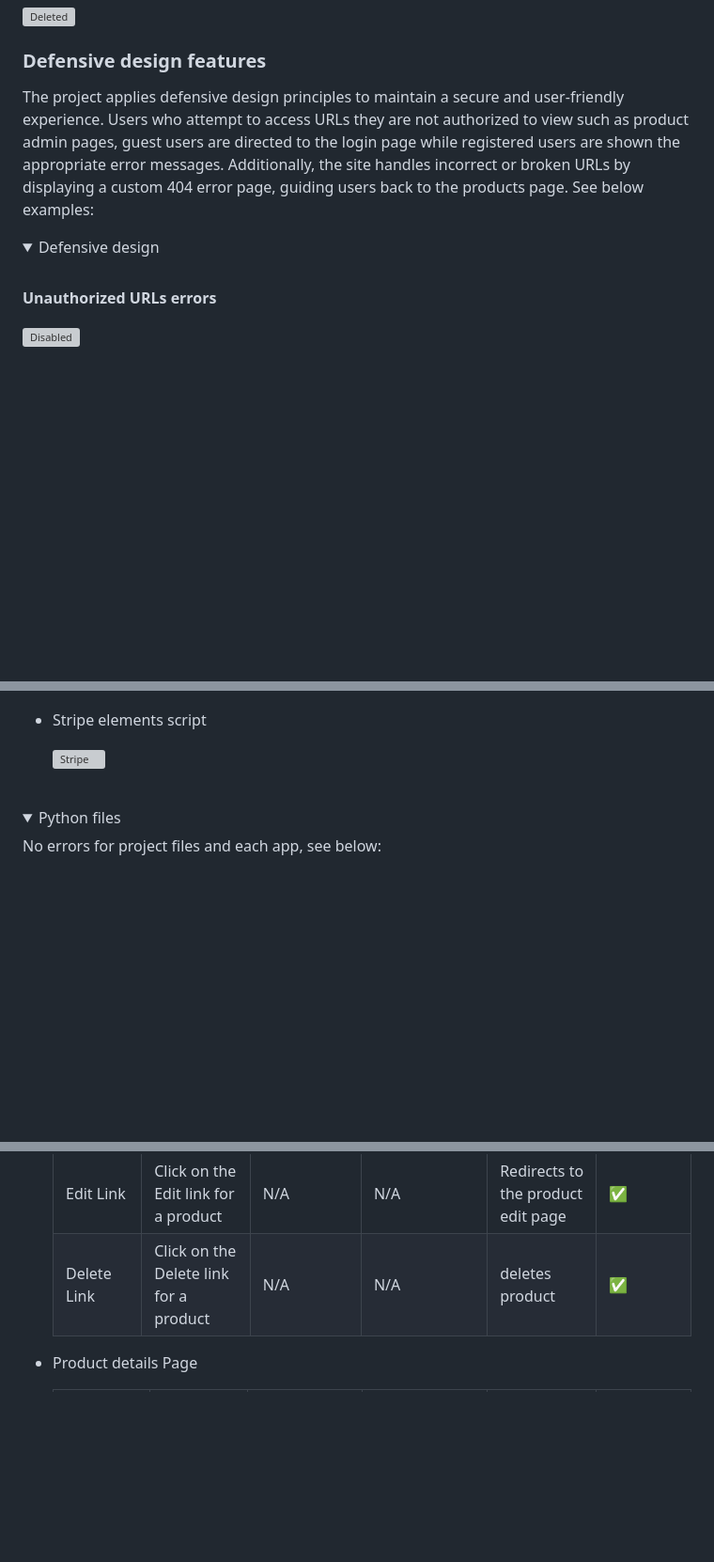
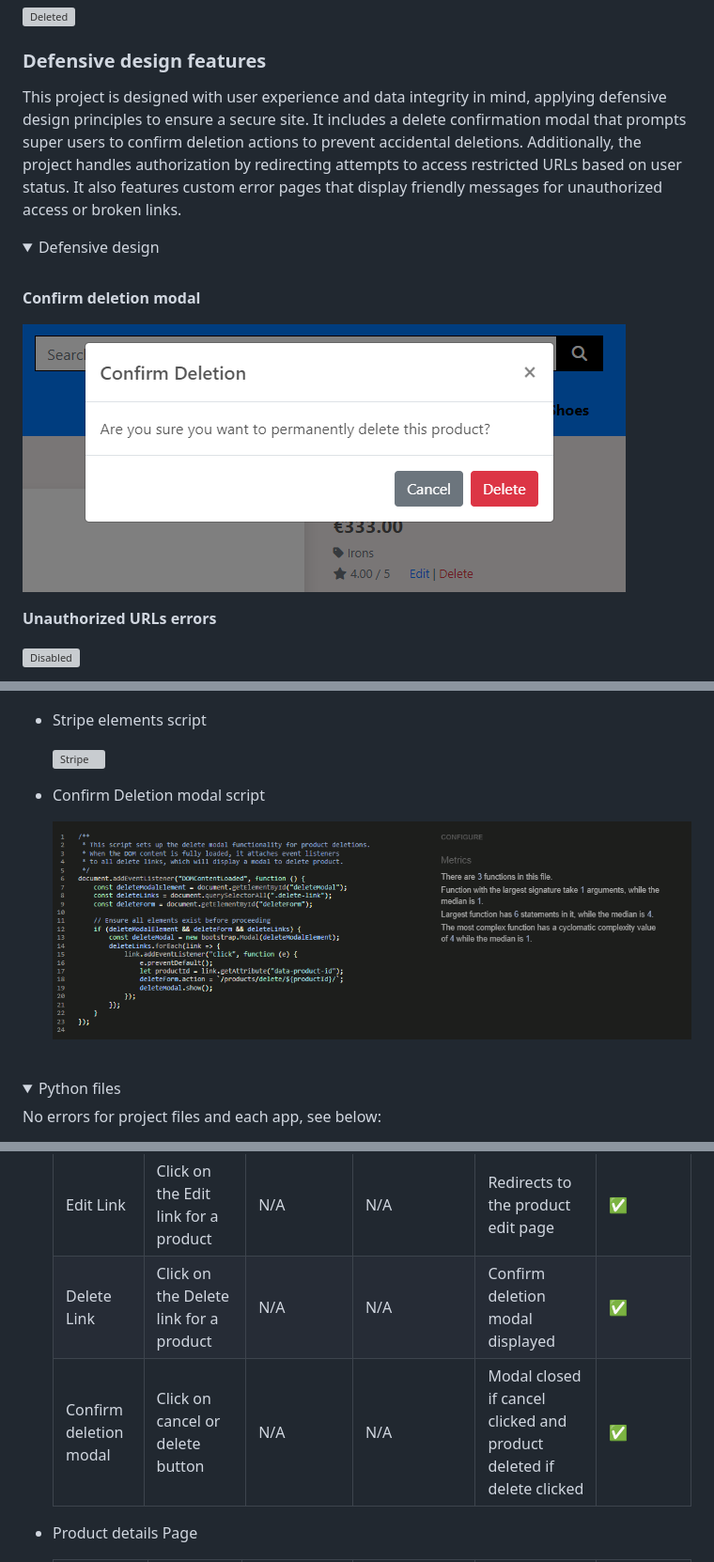
Before and after one commit to KevinFlanagan7/PP5-Golf-Shop, a Markdown page: README.md, 3 parts joined by grey strips. Shown: that part at 94% size. Rendered like a GitHub page; pictures changed too: documentation/code_validation/delete-modal-js.png (added), documentation/features/products-delete-modal.png (added); folded sections open; blank space fills up the shorter version; grey boxes are pictures that could not be loaded.

Commit message:
Add delete modal to features and code validation in README.

```diff
--- a/README.md
+++ b/README.md
@@ -876,11 +876,15 @@ The project implements validation for user inputs both on the frontend and backe
 
 ### Defensive design features
 
-The project applies defensive design principles to maintain a secure and user-friendly experience. Users who attempt to access URLs they are not authorized to view such as product admin pages, guest users are directed to the login page while registered users are shown the appropriate error messages. Additionally, the site handles incorrect or broken URLs by displaying a custom 404 error page, guiding users back to the products page. See below examples:
+This project is designed with user experience and data integrity in mind, applying defensive design principles to ensure a secure site. It includes a delete confirmation modal that prompts super users to confirm deletion actions to prevent accidental deletions. Additionally, the project handles authorization by redirecting attempts to access restricted URLs based on user status. It also features custom error pages that display friendly messages for unauthorized access or broken links.
 
 <details><summary>Defensive design</summary>
 
 <br>
+
+**Confirm deletion modal**
+
+![Delete modal](/documentation/features/products-delete-modal.png)
 
 **Unauthorized URLs errors**
 
@@ -1124,6 +1128,10 @@ No erros found with any of the JS files below:
 - Stripe elements script
 
     ![Stripe](/documentation/code_validation/stripe-elements-js.png)
+
+- Confirm Deletion modal script
+
+    ![Delete modal](/documentation/code_validation/delete-modal-js.png)
 
 </details>
 
@@ -1581,7 +1589,8 @@ Lighthouse tests were run on all deployed pages for mobile and desktop, see resu
     | Scroll to Top Button | Scroll down the page and click Scroll to Top button | Page scrolls back to the top | Same as Guest | Same as Guest | :white_check_mark: |
     | Product Image Click | Click on a product image | Redirects to the product details page | Same as Guest | Same as Guest | :white_check_mark: |
     | Edit Link | Click on the Edit link for a product | N/A | N/A | Redirects to the product edit page | :white_check_mark: |
-    | Delete Link | Click on the Delete link for a product | N/A | N/A | deletes product | :white_check_mark: |
+    | Delete Link | Click on the Delete link for a product | N/A | N/A | Confirm deletion modal displayed | :white_check_mark: |
+    | Confirm deletion modal | Click on cancel or delete button | N/A | N/A | Modal closed if cancel clicked and product deleted if delete clicked | :white_check_mark: |
 
 - Product details Page
 
```
Also changed, not shown: other parts of README.md (+4 -2 lines), 2 other files.
